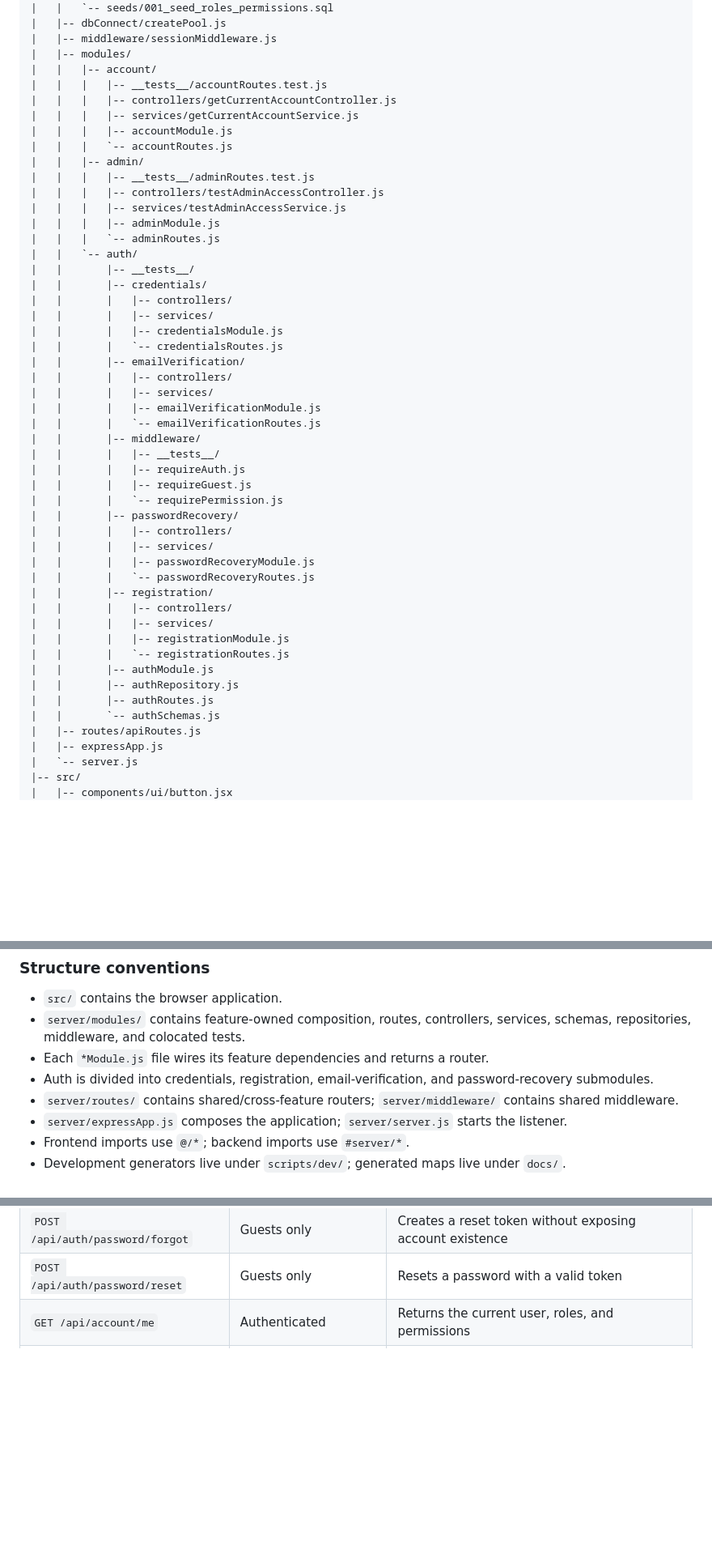
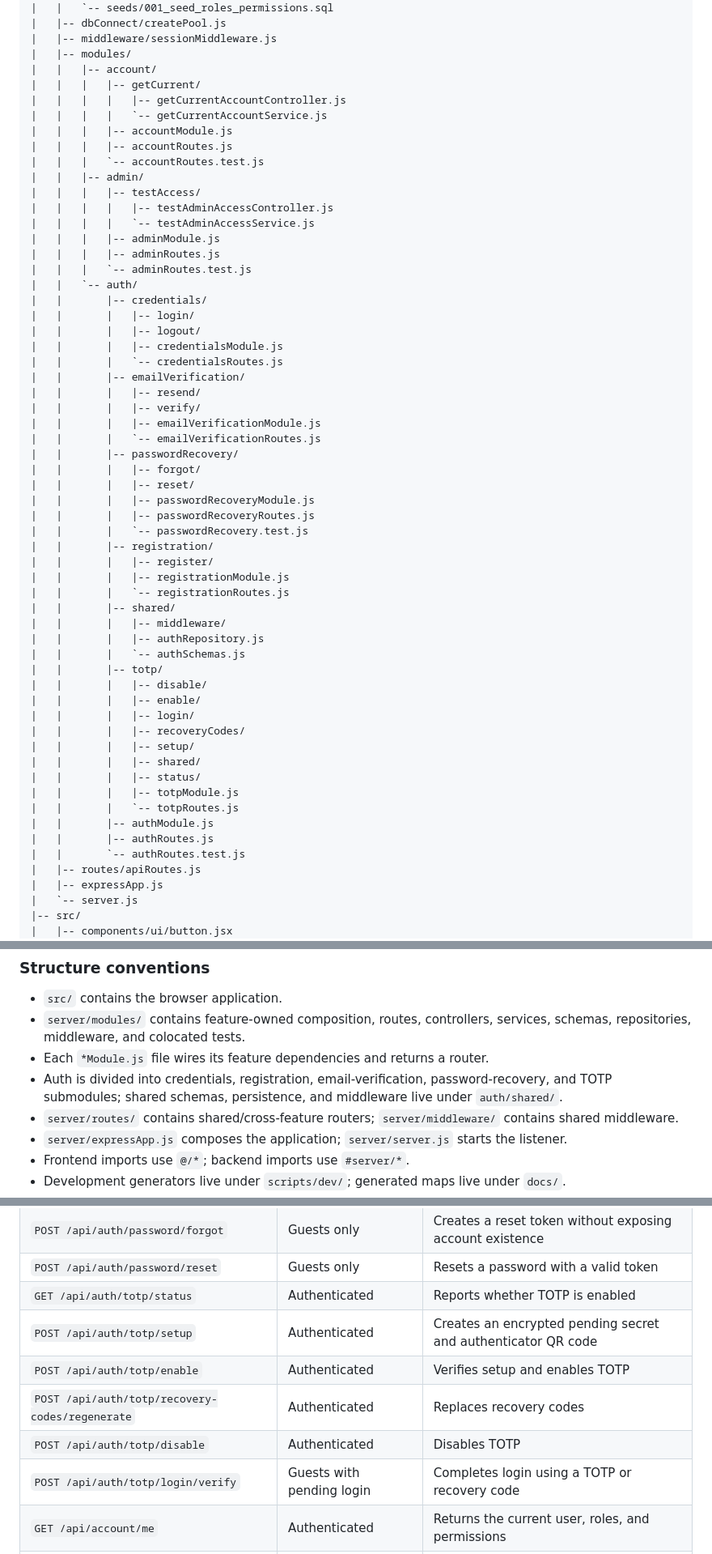
Before and after one commit to besmarques/omdn, a Markdown page: README.md, 3 parts joined by grey strips. Shown at 81% size. Rendered like a GitHub page; blank space fills up the shorter version.

```diff
--- a/README.md
+++ b/README.md
@@ -57,48 +57,57 @@ omdn/
 |   |-- middleware/sessionMiddleware.js
 |   |-- modules/
 |   |   |-- account/
-|   |   |   |-- __tests__/accountRoutes.test.js
-|   |   |   |-- controllers/getCurrentAccountController.js
-|   |   |   |-- services/getCurrentAccountService.js
+|   |   |   |-- getCurrent/
+|   |   |   |   |-- getCurrentAccountController.js
+|   |   |   |   `-- getCurrentAccountService.js
 |   |   |   |-- accountModule.js
-|   |   |   `-- accountRoutes.js
+|   |   |   |-- accountRoutes.js
+|   |   |   `-- accountRoutes.test.js
 |   |   |-- admin/
-|   |   |   |-- __tests__/adminRoutes.test.js
-|   |   |   |-- controllers/testAdminAccessController.js
-|   |   |   |-- services/testAdminAccessService.js
+|   |   |   |-- testAccess/
+|   |   |   |   |-- testAdminAccessController.js
+|   |   |   |   `-- testAdminAccessService.js
 |   |   |   |-- adminModule.js
-|   |   |   `-- adminRoutes.js
+|   |   |   |-- adminRoutes.js
+|   |   |   `-- adminRoutes.test.js
 |   |   `-- auth/
-|   |       |-- __tests__/
 |   |       |-- credentials/
-|   |       |   |-- controllers/
-|   |       |   |-- services/
+|   |       |   |-- login/
+|   |       |   |-- logout/
 |   |       |   |-- credentialsModule.js
 |   |       |   `-- credentialsRoutes.js
 |   |       |-- emailVerification/
-|   |       |   |-- controllers/
-|   |       |   |-- services/
+|   |       |   |-- resend/
+|   |       |   |-- verify/
 |   |       |   |-- emailVerificationModule.js
 |   |       |   `-- emailVerificationRoutes.js
-|   |       |-- middleware/
-|   |       |   |-- __tests__/
-|   |       |   |-- requireAuth.js
-|   |       |   |-- requireGuest.js
-|   |       |   `-- requirePermission.js
 |   |       |-- passwordRecovery/
-|   |       |   |-- controllers/
-|   |       |   |-- services/
+|   |       |   |-- forgot/
+|   |       |   |-- reset/
 |   |       |   |-- passwordRecoveryModule.js
-|   |       |   `-- passwordRecoveryRoutes.js
+|   |       |   |-- passwordRecoveryRoutes.js
+|   |       |   `-- passwordRecovery.test.js
 |   |       |-- registration/
-|   |       |   |-- controllers/
-|   |       |   |-- services/
+|   |       |   |-- register/
 |   |       |   |-- registrationModule.js
 |   |       |   `-- registrationRoutes.js
+|   |       |-- shared/
+|   |       |   |-- middleware/
+|   |       |   |-- authRepository.js
+|   |       |   `-- authSchemas.js
+|   |       |-- totp/
+|   |       |   |-- disable/
+|   |       |   |-- enable/
+|   |       |   |-- login/
+|   |       |   |-- recoveryCodes/
+|   |       |   |-- setup/
+|   |       |   |-- shared/
+|   |       |   |-- status/
+|   |       |   |-- totpModule.js
+|   |       |   `-- totpRoutes.js
 |   |       |-- authModule.js
-|   |       |-- authRepository.js
 |   |       |-- authRoutes.js
-|   |       `-- authSchemas.js
+|   |       `-- authRoutes.test.js
 |   |-- routes/apiRoutes.js
 |   |-- expressApp.js
 |   `-- server.js
@@ -137,7 +146,7 @@ Generated `node_modules/`, `dist/`, and local environment files are omitted.
 - `src/` contains the browser application.
 - `server/modules/` contains feature-owned composition, routes, controllers, services, schemas, repositories, middleware, and colocated tests.
 - Each `*Module.js` file wires its feature dependencies and returns a router.
-- Auth is divided into credentials, registration, email-verification, and password-recovery submodules.
+- Auth is divided into credentials, registration, email-verification, password-recovery, and TOTP submodules; shared schemas, persistence, and middleware live under `auth/shared/`.
 - `server/routes/` contains shared/cross-feature routers; `server/middleware/` contains shared middleware.
 - `server/expressApp.js` composes the application; `server/server.js` starts the listener.
 - Frontend imports use `@/*`; backend imports use `#server/*`.
@@ -235,6 +247,12 @@ Sessions are stored in MySQL for seven days. Cookies are HTTP-only, use `SameSit
 | `POST /api/auth/email/resend` | Guests only | Replaces an eligible verification token |
 | `POST /api/auth/password/forgot` | Guests only | Creates a reset token without exposing account existence |
 | `POST /api/auth/password/reset` | Guests only | Resets a password with a valid token |
+| `GET /api/auth/totp/status` | Authenticated | Reports whether TOTP is enabled |
+| `POST /api/auth/totp/setup` | Authenticated | Creates an encrypted pending secret and authenticator QR code |
+| `POST /api/auth/totp/enable` | Authenticated | Verifies setup and enables TOTP |
+| `POST /api/auth/totp/recovery-codes/regenerate` | Authenticated | Replaces recovery codes |
+| `POST /api/auth/totp/disable` | Authenticated | Disables TOTP |
+| `POST /api/auth/totp/login/verify` | Guests with pending login | Completes login using a TOTP or recovery code |
 | `GET /api/account/me` | Authenticated | Returns the current user, roles, and permissions |
 | `GET /api/admin/test` | `users.manage` permission | Tests protected admin access |
 
```
Also changed, not shown: other parts of README.md (+4 -1 lines).
